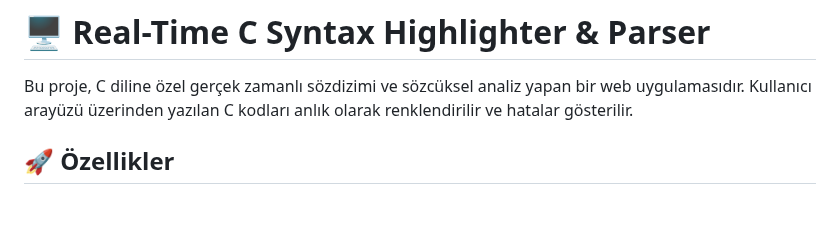
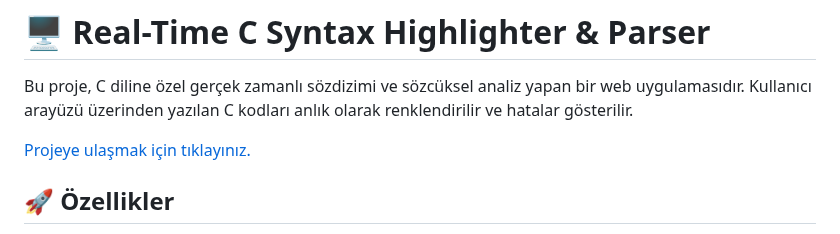
Before and after one commit to barisyzici/C-Syntax_Highlighter, a Markdown page: README.md, the part around the change. GitHub-like rendering; blank space fills up the shorter version.

```diff
--- a/README.md
+++ b/README.md
@@ -1,6 +1,8 @@
 # 🖥️ Real-Time C Syntax Highlighter & Parser
 
 Bu proje, C diline özel gerçek zamanlı sözdizimi ve sözcüksel analiz yapan bir web uygulamasıdır. Kullanıcı arayüzü üzerinden yazılan C kodları anlık olarak renklendirilir ve hatalar gösterilir.
+
+[Projeye ulaşmak için tıklayınız.](https://barisyzici.github.io/C-Syntax_Highlighter/)
 
 ## 🚀 Özellikler
 
```
